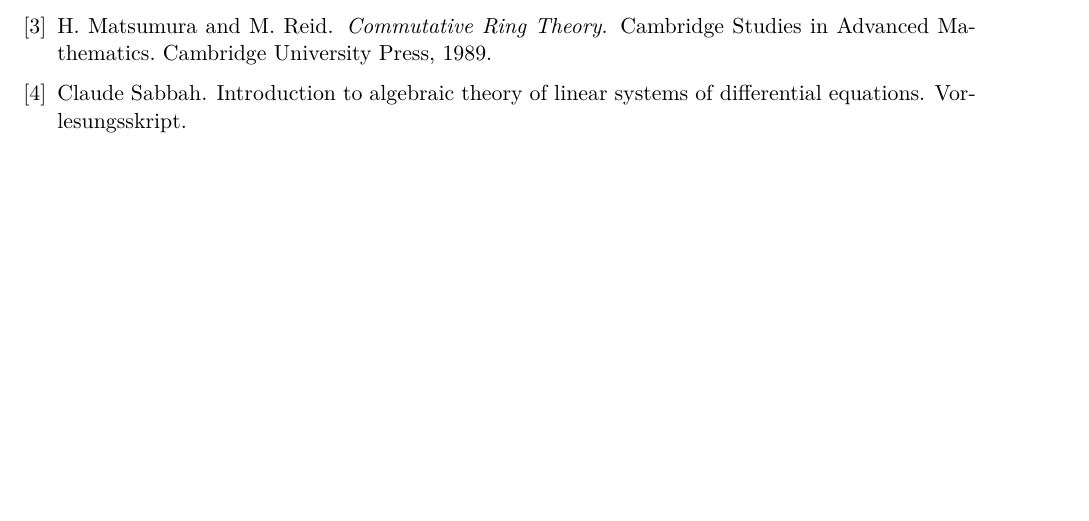
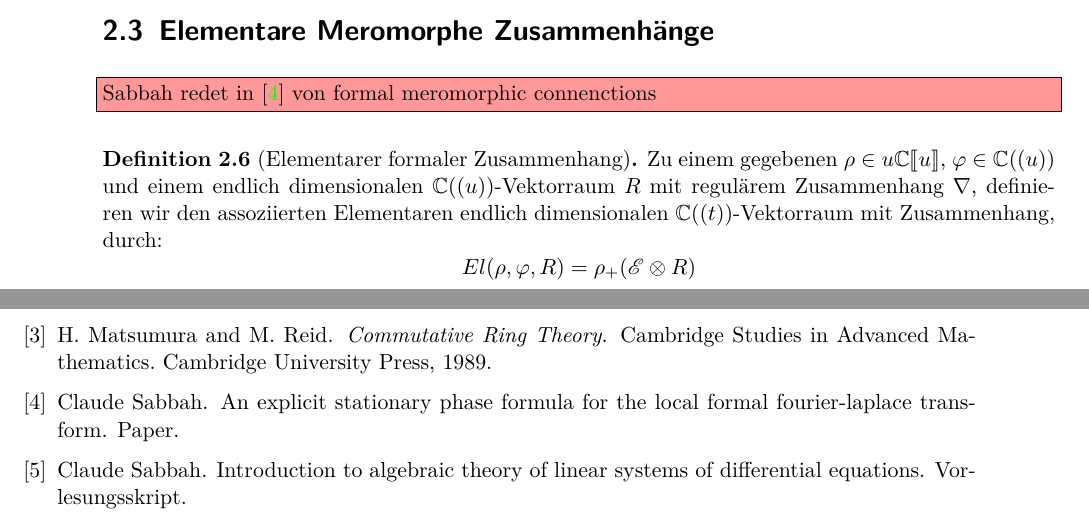
Before and after one commit to maxhbr/BachelorThesis, a LaTeX book (main.tex, which reads main.bib, meromZsh/content.tex): part of page 15 of 15 before the commit and two parts of pages 10 and 15 of 15 after it, the two joined at a grey line, cut at the place of the change, the shorter picture padded with empty space. The pictures show the PDF file main.pdf that the author committed with the source.

Commit message:
automatic commit

```diff
--- a/main.bib
+++ b/main.bib
@@ -7,8 +7,15 @@
 }
 @booklet{sabbah_cimpa90,
   author = {Claude Sabbah},
-  title = {Introduction to algebraic theory of linear systems of differential equations},
+  title = {Introduction to algebraic theory of linear systems of differential
+    equations},
   howpublished = {Vorlesungsskript}
+}
+@booklet{sabbah_Fourier-local,
+  author = {Claude Sabbah},
+  title = {An explicit stationary phase formula for the local formal
+    Fourier-Laplace transform},
+  howpublished = {Paper}
 }
 @book{matsumura1989commutative,
   title={Commutative Ring Theory},
--- a/meromZsh/content.tex
+++ b/meromZsh/content.tex
@@ -132,4 +132,22 @@
   $1=T^{-1}T$ $\rightsquigarrow$ $(T^{-1})'T+T^{-1}T'=0$
 \end{comment}
 
+\section{Elementare Meromorphe Zusammenhänge}
+\begin{comment}
+  Sabbah redet in \cite{sabbah_Fourier-local} von formal meromorphic
+  connenctions
+\end{comment}
+
+\begin{defn}[Elementarer formaler Zusammenhang]
+  Zu einem gegebenen $\rho\in u\C\llbracket u\rrbracket$, $\phi\in\C((u))$ und
+  einem endlich dimensionalen $\C((u))$-Vektorraum $R$ mit regulärem
+  Zusammenhang $\nabla$, definieren wir den assoziierten Elementaren endlich
+  dimensionalen $\C((t))$-Vektorraum mit Zusammenhang, durch:
+  \[
+    El(\rho,\phi,R)=\rho_+(\E\otimes R)
+  \]
+\end{defn}
+
+%TODO: weitere Eigenschaften
+
 % vim: set ft=tex :
```
Also changed, not shown: main.tex (+4 -4 lines), main.pdf, meromZsh/content.tex (2 more changed lines), 3 other files.
